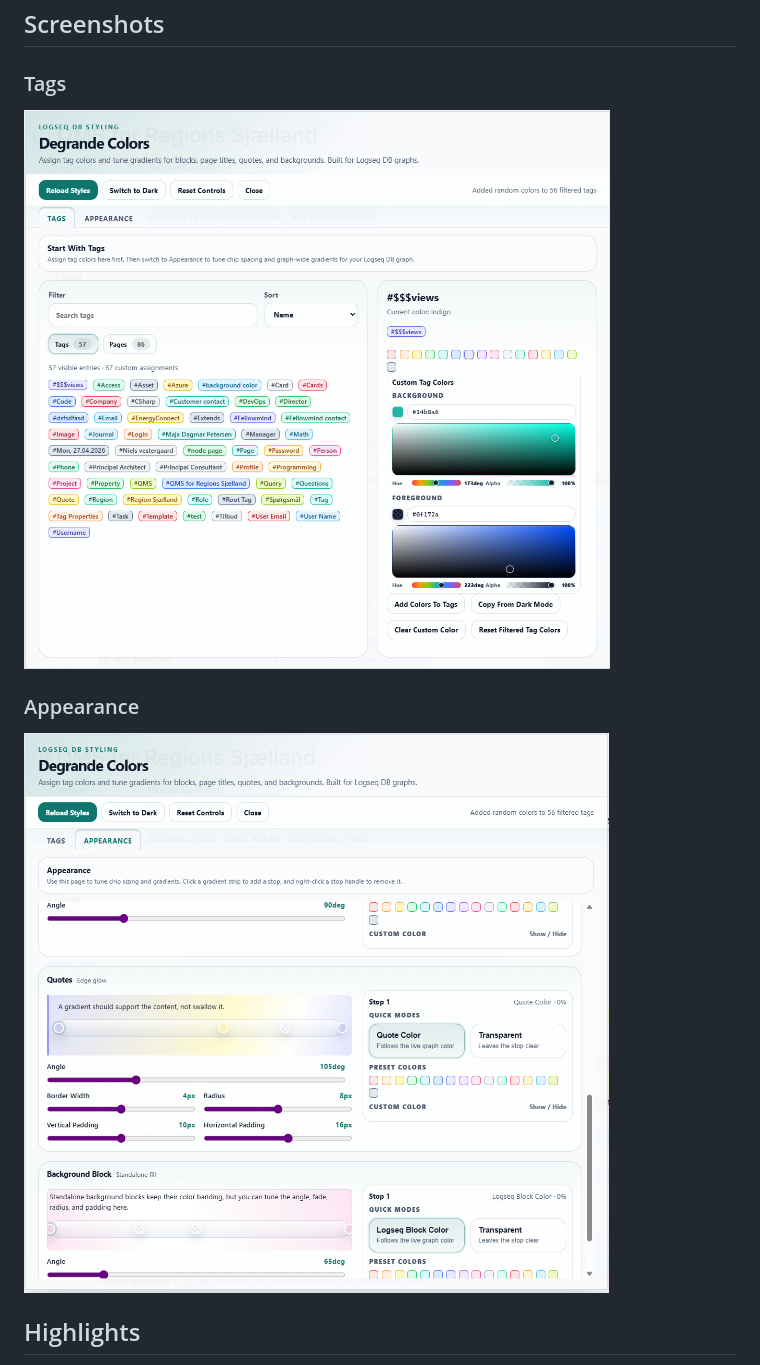
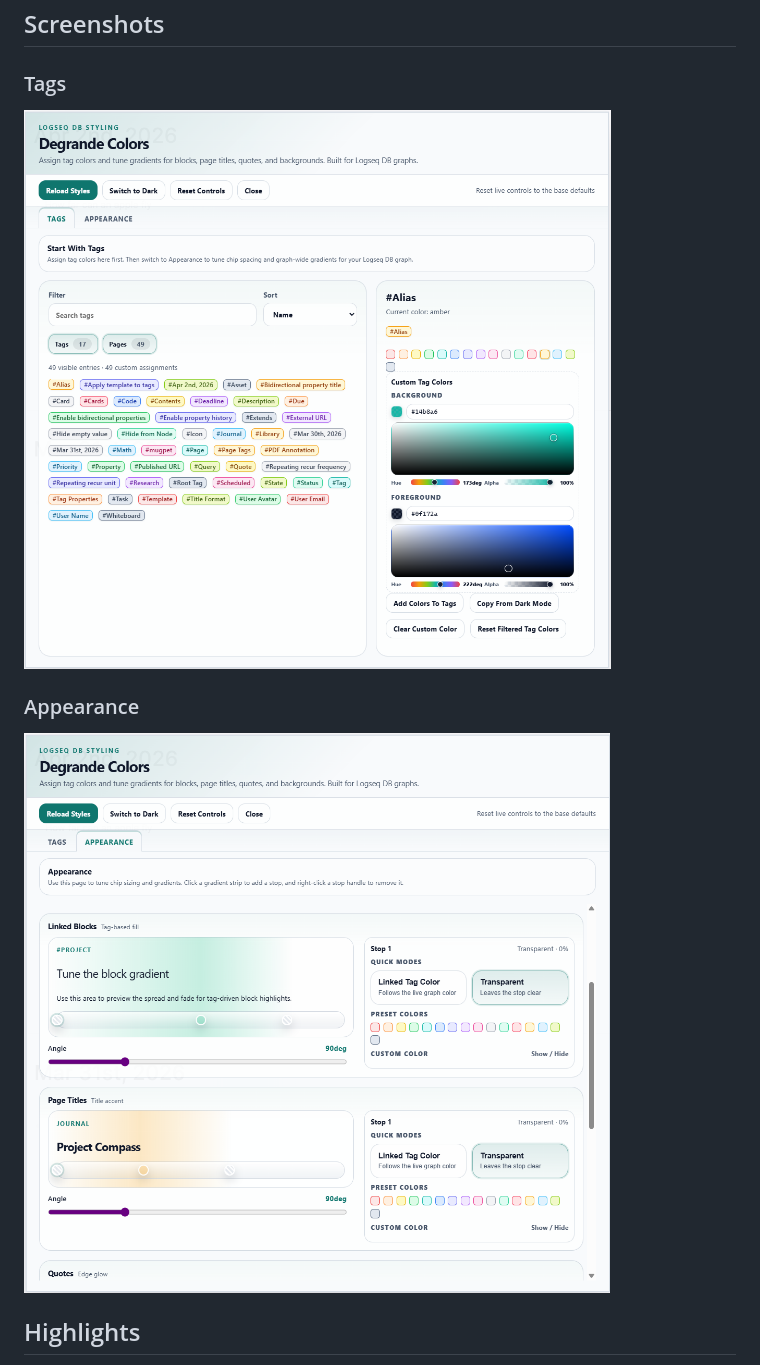
Before and after one commit to mugpet/logseq-db-degrande-colors, a Markdown page: README.md, the part around the change. GitHub-like rendering; pictures changed too: docs/appearance.png (added), docs/image-1775135219096.png (deleted), docs/image-1775135232315.png (deleted).

Commit message:
Rename README screenshots

```diff
--- a/README.md
+++ b/README.md
@@ -8,11 +8,11 @@ Degrande Colors is a styling panel for Logseq DB graphs. It makes it easier to a
 
 ### Tags
 
-![Degrande Colors tags panel](docs/image-1775135232315.png)
+![Degrande Colors tags panel](docs/tags.png)
 
 ### Appearance
 
-![Degrande Colors appearance panel](docs/image-1775135219096.png)
+![Degrande Colors appearance panel](docs/appearance.png)
 
 ## Highlights
 
```
